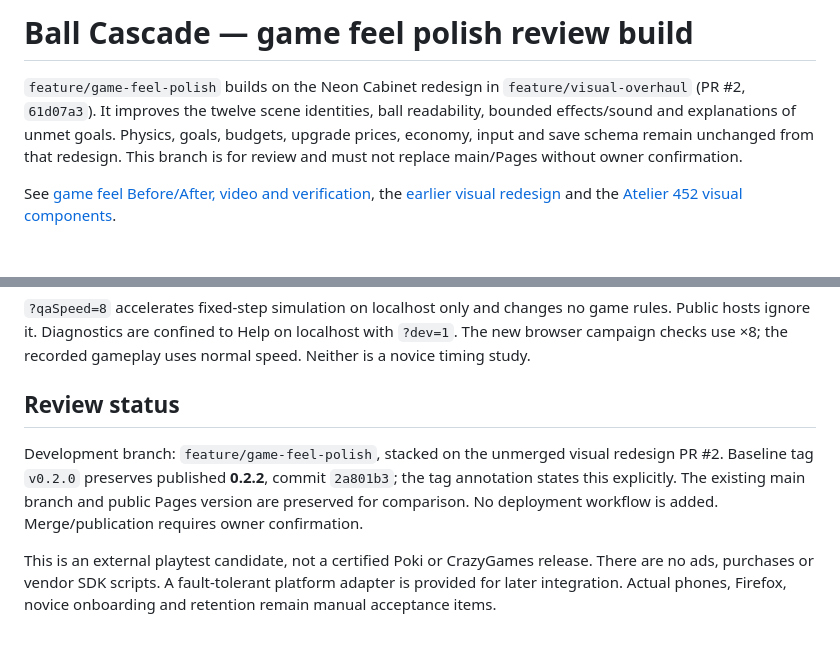
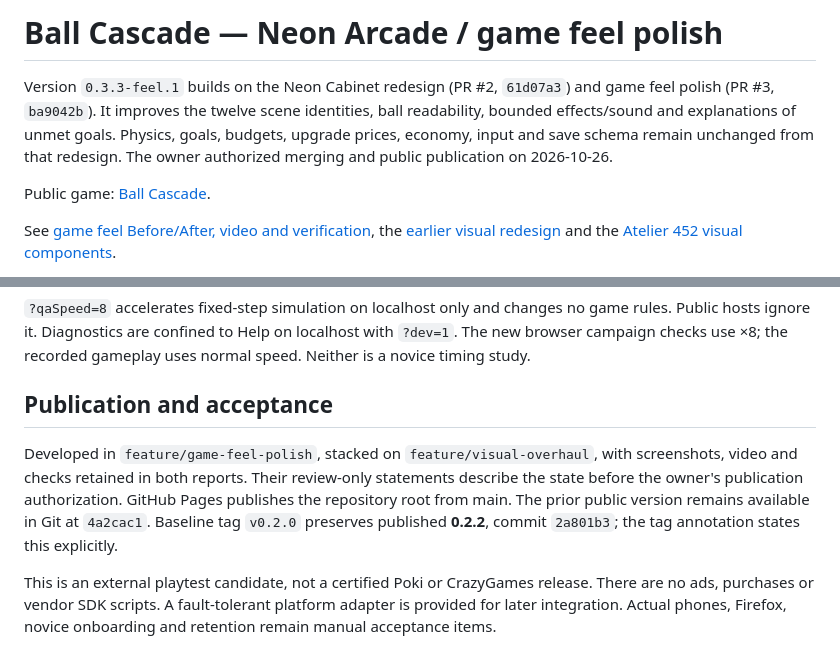
Before and after one commit to onelionstudio-alt/ball-cascade, a Markdown page: README.md, 2 parts joined by grey strips. GitHub-like rendering; blank space fills up the shorter version.

Commit message:
Record owner approval to publish game feel polish

```diff
--- a/README.md
+++ b/README.md
@@ -1,6 +1,8 @@
-# Ball Cascade — game feel polish review build
+# Ball Cascade — Neon Arcade / game feel polish
 
-`feature/game-feel-polish` builds on the Neon Cabinet redesign in `feature/visual-overhaul` (PR #2, `61d07a3`). It improves the twelve scene identities, ball readability, bounded effects/sound and explanations of unmet goals. Physics, goals, budgets, upgrade prices, economy, input and save schema remain unchanged from that redesign. This branch is for review and must not replace main/Pages without owner confirmation.
+Version `0.3.3-feel.1` builds on the Neon Cabinet redesign (PR #2, `61d07a3`) and game feel polish (PR #3, `ba9042b`). It improves the twelve scene identities, ball readability, bounded effects/sound and explanations of unmet goals. Physics, goals, budgets, upgrade prices, economy, input and save schema remain unchanged from that redesign. The owner authorized merging and public publication on 2026-10-26.
+
+Public game: [Ball Cascade](https://onelionstudio-alt.github.io/ball-cascade/).
 
 See [game feel Before/After, video and verification](docs/GAME_FEEL_POLISH_REPORT.md), the [earlier visual redesign](docs/VISUAL_REDESIGN_REPORT.md) and the [Atelier 452 visual components](docs/VISUAL_COMPONENTS.md).
 
@@ -32,9 +34,9 @@ Saves are local to the browser/device. Progress, best results, upgrades, layouts
 
 `?qaSpeed=8` accelerates fixed-step simulation on localhost only and changes no game rules. Public hosts ignore it. Diagnostics are confined to Help on localhost with `?dev=1`. The new browser campaign checks use ×8; the recorded gameplay uses normal speed. Neither is a novice timing study.
 
-## Review status
+## Publication and acceptance
 
-Development branch: `feature/game-feel-polish`, stacked on the unmerged visual redesign PR #2. Baseline tag `v0.2.0` preserves published **0.2.2**, commit `2a801b3`; the tag annotation states this explicitly. The existing main branch and public Pages version are preserved for comparison. No deployment workflow is added. Merge/publication requires owner confirmation.
+Developed in `feature/game-feel-polish`, stacked on `feature/visual-overhaul`, with screenshots, video and checks retained in both reports. Their review-only statements describe the state before the owner's publication authorization. GitHub Pages publishes the repository root from main. The prior public version remains available in Git at `4a2cac1`. Baseline tag `v0.2.0` preserves published **0.2.2**, commit `2a801b3`; the tag annotation states this explicitly.
 
 This is an external playtest candidate, not a certified Poki or CrazyGames release. There are no ads, purchases or vendor SDK scripts. A fault-tolerant platform adapter is provided for later integration. Actual phones, Firefox, novice onboarding and retention remain manual acceptance items.
 
```
Also changed, not shown: CHANGELOG.md (+2 -2 lines).
